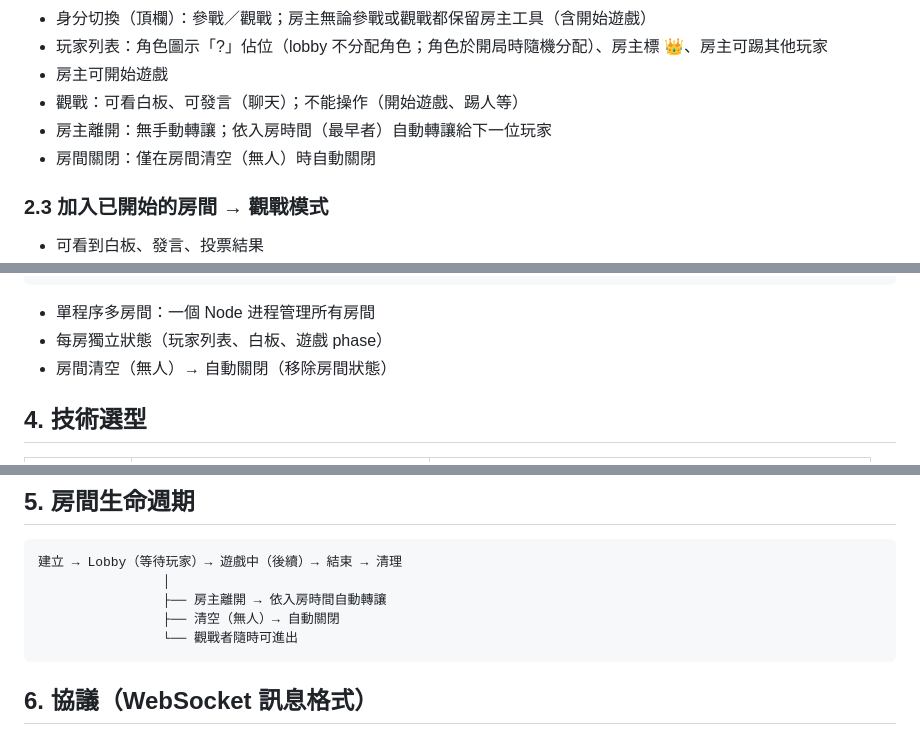
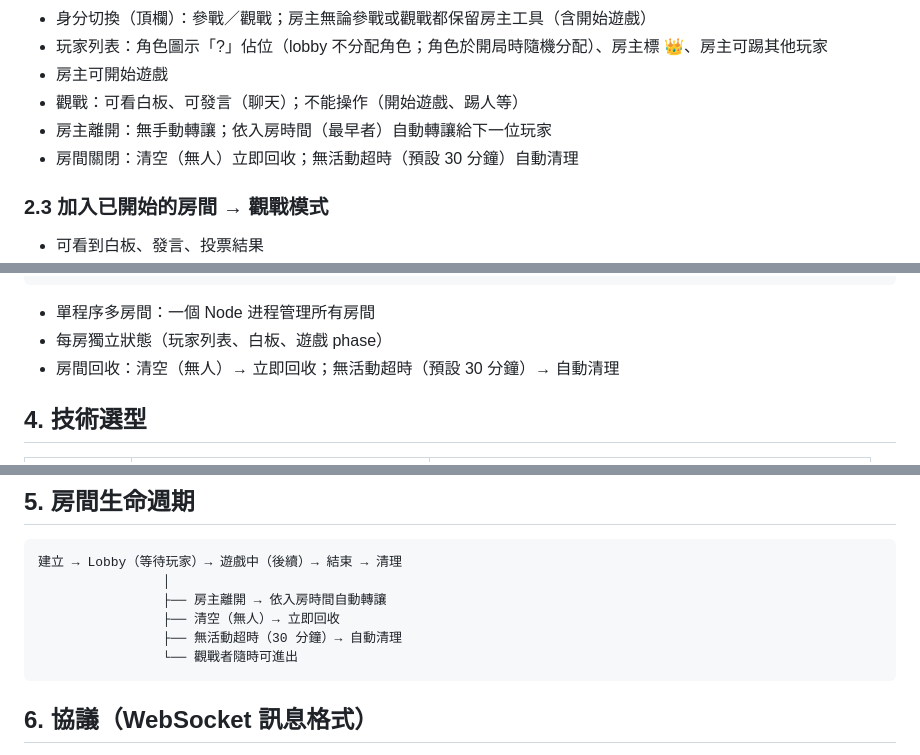
Before and after one commit to mille22554/WolfGame, a Markdown page: docs/ubuntu-spec.md, 3 parts joined by grey strips. Drawn GitHub-style.

Commit message:
docs(ubuntu): 2.2 room reclaim - empty room reclaims immediately + 30-min inactivity timeout (sync §3/§5/M3)

````diff
--- a/docs/ubuntu-spec.md
+++ b/docs/ubuntu-spec.md
@@ -23,7 +23,7 @@
 - 房主可開始遊戲
 - 觀戰：可看白板、可發言（聊天）；不能操作（開始遊戲、踢人等）
 - 房主離開：無手動轉讓；依入房時間（最早者）自動轉讓給下一位玩家
-- 房間關閉：僅在房間清空（無人）時自動關閉
+- 房間關閉：清空（無人）立即回收；無活動超時（預設 30 分鐘）自動清理
 
 ### 2.3 加入已開始的房間 → 觀戰模式
 - 可看到白板、發言、投票結果
@@ -56,7 +56,7 @@
 
 - 單程序多房間：一個 Node 进程管理所有房間
 - 每房獨立狀態（玩家列表、白板、遊戲 phase）
-- 房間清空（無人）→ 自動關閉（移除房間狀態）
+- 房間回收：清空（無人）→ 立即回收；無活動超時（預設 30 分鐘）→ 自動清理
 
 ## 4. 技術選型
 
@@ -80,7 +80,8 @@
 建立 → Lobby（等待玩家）→ 遊戲中（後續）→ 結束 → 清理
                 │
                 ├── 房主離開 → 依入房時間自動轉讓
-                ├── 清空（無人）→ 自動關閉
+                ├── 清空（無人）→ 立即回收
+                ├── 無活動超時（30 分鐘）→ 自動清理
                 └── 觀戰者隨時可進出
 ```
 
````
Also changed, not shown: other parts of docs/ubuntu-spec.md (+1 -1 lines).
